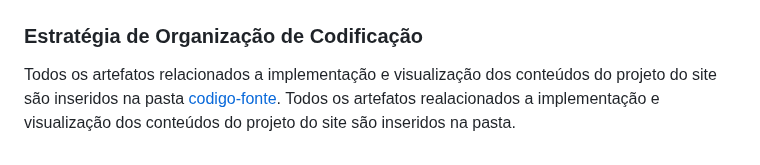
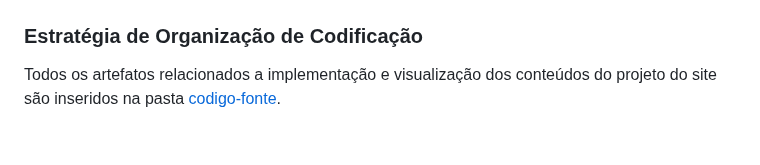
Before and after one commit to MarcioHGP/econexus-web-project, a Markdown page: documentos/03-Metodologia.md, the part around the change. Drawn GitHub-style.

```diff
--- a/documentos/03-Metodologia.md
+++ b/documentos/03-Metodologia.md
@@ -66,4 +66,3 @@ Os artefatos do projeto são desenvolvidos a partir das plataformas GitHub e Can
 ### Estratégia de Organização de Codificação
 
 Todos os artefatos relacionados a implementação e visualização dos conteúdos do projeto do site são inseridos na pasta [codigo-fonte](https://github.com/ICEI-PUC-Minas-PMV-ADS/WebApplicationProject-Template-v2/tree/main/codigo-fonte).
-Todos os artefatos realacionados a implementação e visualização dos conteúdos do projeto do site são inseridos na pasta.
```
